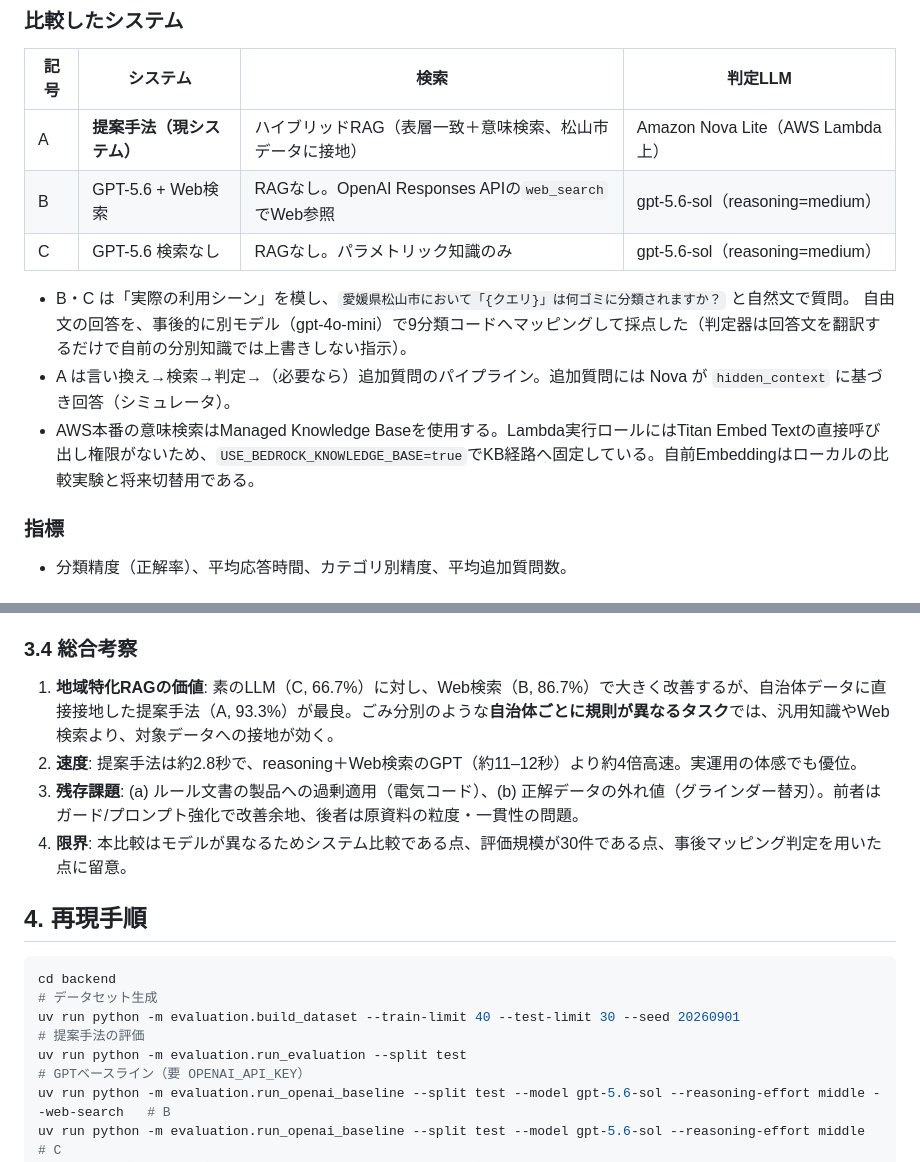
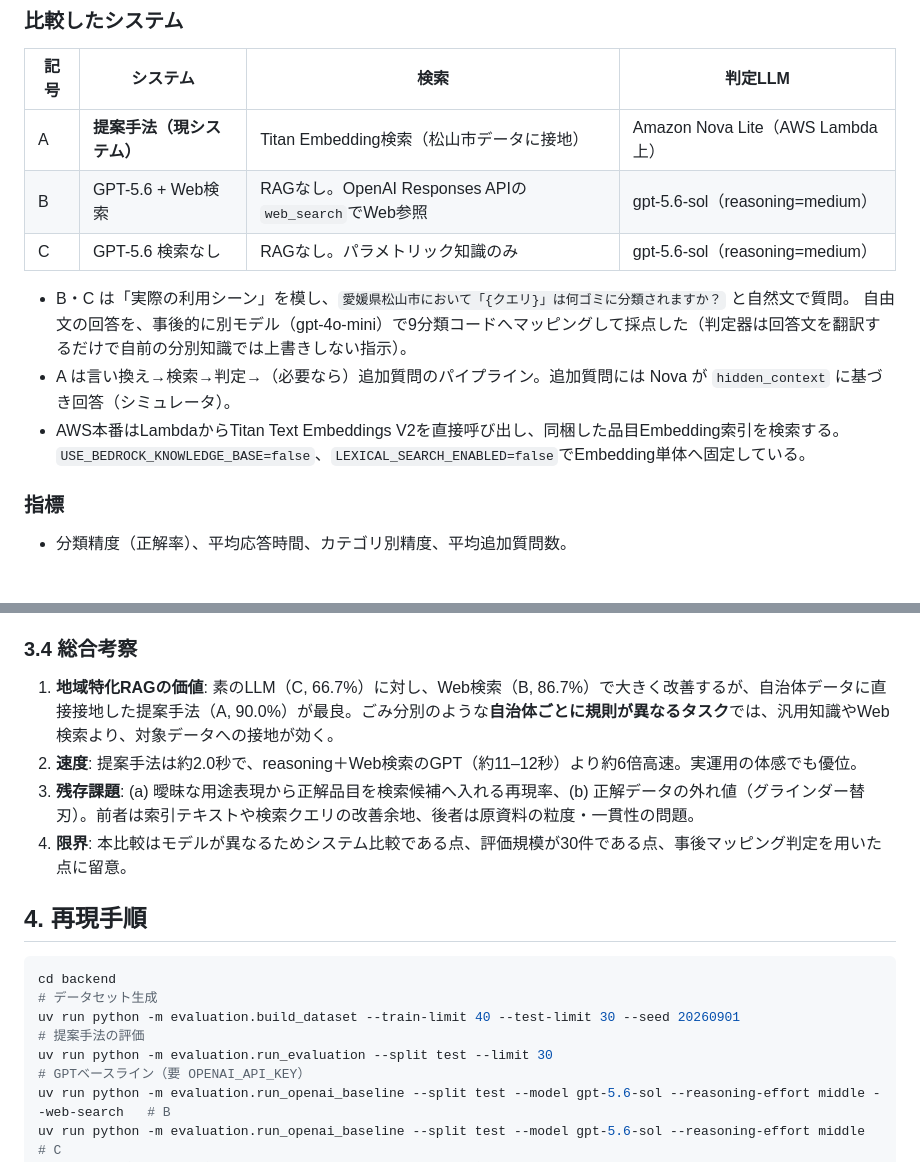
Before and after one commit to nlp-pbl-2026/garbage-app, a Markdown page: docs/experiments.md, 2 parts joined by grey strips. Drawn GitHub-style.

```diff
--- a/docs/experiments.md
+++ b/docs/experiments.md
@@ -21,14 +21,14 @@
 ### 比較したシステム
 | 記号 | システム | 検索 | 判定LLM |
 | --- | --- | --- | --- |
-| A | **提案手法（現システム）** | ハイブリッドRAG（表層一致＋意味検索、松山市データに接地） | Amazon Nova Lite（AWS Lambda上） |
+| A | **提案手法（現システム）** | Titan Embedding検索（松山市データに接地） | Amazon Nova Lite（AWS Lambda上） |
 | B | GPT-5.6 + Web検索 | RAGなし。OpenAI Responses APIの`web_search`でWeb参照 | gpt-5.6-sol（reasoning=medium） |
 | C | GPT-5.6 検索なし | RAGなし。パラメトリック知識のみ | gpt-5.6-sol（reasoning=medium） |
 
 - B・C は「実際の利用シーン」を模し、`愛媛県松山市において「{クエリ}」は何ゴミに分類されますか？` と自然文で質問。
   自由文の回答を、事後的に別モデル（gpt-4o-mini）で9分類コードへマッピングして採点した（判定器は回答文を翻訳するだけで自前の分別知識では上書きしない指示）。
 - A は言い換え→検索→判定→（必要なら）追加質問のパイプライン。追加質問には Nova が `hidden_context` に基づき回答（シミュレータ）。
-- AWS本番の意味検索はManaged Knowledge Baseを使用する。Lambda実行ロールにはTitan Embed Textの直接呼び出し権限がないため、`USE_BEDROCK_KNOWLEDGE_BASE=true`でKB経路へ固定している。自前Embeddingはローカルの比較実験と将来切替用である。
+- AWS本番はLambdaからTitan Text Embeddings V2を直接呼び出し、同梱した品目Embedding索引を検索する。`USE_BEDROCK_KNOWLEDGE_BASE=false`、`LEXICAL_SEARCH_ENABLED=false`でEmbedding単体へ固定している。
 
 ### 指標
 - 分類精度（正解率）、平均応答時間、カテゴリ別精度、平均追加質問数。
@@ -115,9 +117,9 @@ Web検索で松山市公式ページを参照できても、**クエリの曖昧
 考察: これらは「一般知識では妥当に見えるが自治体の分別とは違う」典型で、**RAGで地域資料に接地しなければ原理的に当てにくい**。提案手法が高精度な理由がここに表れている。
 
 ### 3.4 総合考察
-1. **地域特化RAGの価値**: 素のLLM（C, 66.7%）に対し、Web検索（B, 86.7%）で大きく改善するが、自治体データに直接接地した提案手法（A, 93.3%）が最良。ごみ分別のような**自治体ごとに規則が異なるタスク**では、汎用知識やWeb検索より、対象データへの接地が効く。
-2. **速度**: 提案手法は約2.8秒で、reasoning＋Web検索のGPT（約11–12秒）より約4倍高速。実運用の体感でも優位。
-3. **残存課題**: (a) ルール文書の製品への過剰適用（電気コード）、(b) 正解データの外れ値（グラインダー替刃）。前者はガード/プロンプト強化で改善余地、後者は原資料の粒度・一貫性の問題。
+1. **地域特化RAGの価値**: 素のLLM（C, 66.7%）に対し、Web検索（B, 86.7%）で大きく改善するが、自治体データに直接接地した提案手法（A, 90.0%）が最良。ごみ分別のような**自治体ごとに規則が異なるタスク**では、汎用知識やWeb検索より、対象データへの接地が効く。
+2. **速度**: 提案手法は約2.0秒で、reasoning＋Web検索のGPT（約11–12秒）より約6倍高速。実運用の体感でも優位。
+3. **残存課題**: (a) 曖昧な用途表現から正解品目を検索候補へ入れる再現率、(b) 正解データの外れ値（グラインダー替刃）。前者は索引テキストや検索クエリの改善余地、後者は原資料の粒度・一貫性の問題。
 4. **限界**: 本比較はモデルが異なるためシステム比較である点、評価規模が30件である点、事後マッピング判定を用いた点に留意。
 
 ## 4. 再現手順
@@ -126,7 +128,7 @@ cd backend
 # データセット生成
 uv run python -m evaluation.build_dataset --train-limit 40 --test-limit 30 --seed 20260901
 # 提案手法の評価
-uv run python -m evaluation.run_evaluation --split test
+uv run python -m evaluation.run_evaluation --split test --limit 30
 # GPTベースライン（要 OPENAI_API_KEY）
 uv run python -m evaluation.run_openai_baseline --split test --model gpt-5.6-sol --reasoning-effort middle --web-search   # B
 uv run python -m evaluation.run_openai_baseline --split test --model gpt-5.6-sol --reasoning-effort middle              # C
```
Also changed, not shown: other parts of docs/experiments.md (+15 -13 lines), README.md (+7 -6 lines), infra/README.md (+5 -4 lines).
